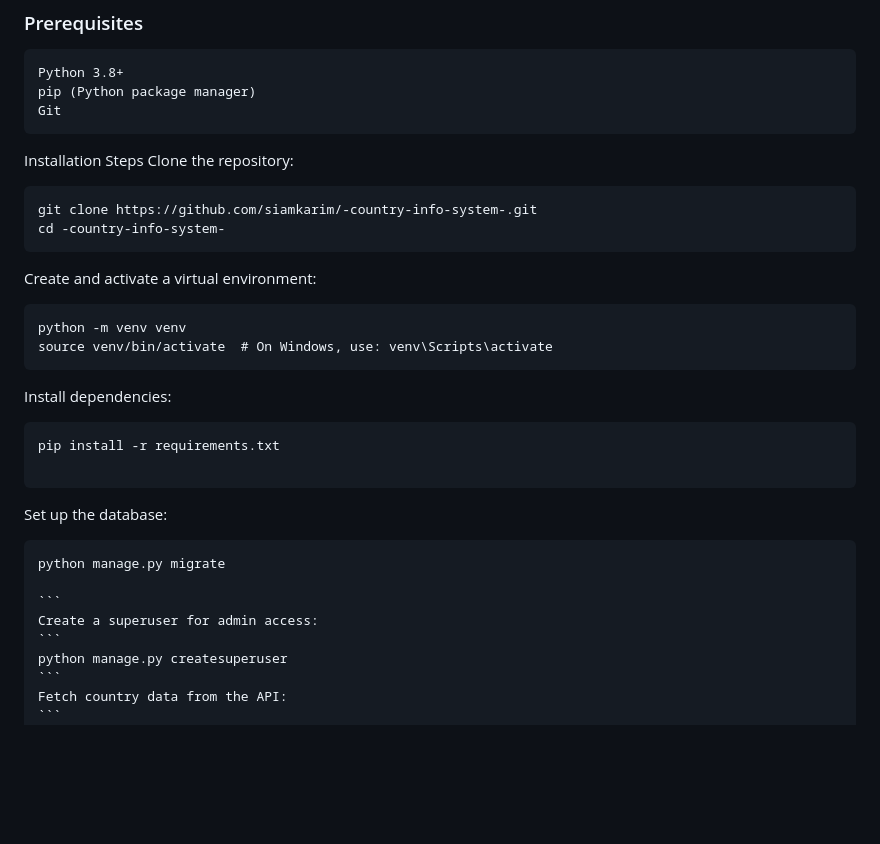
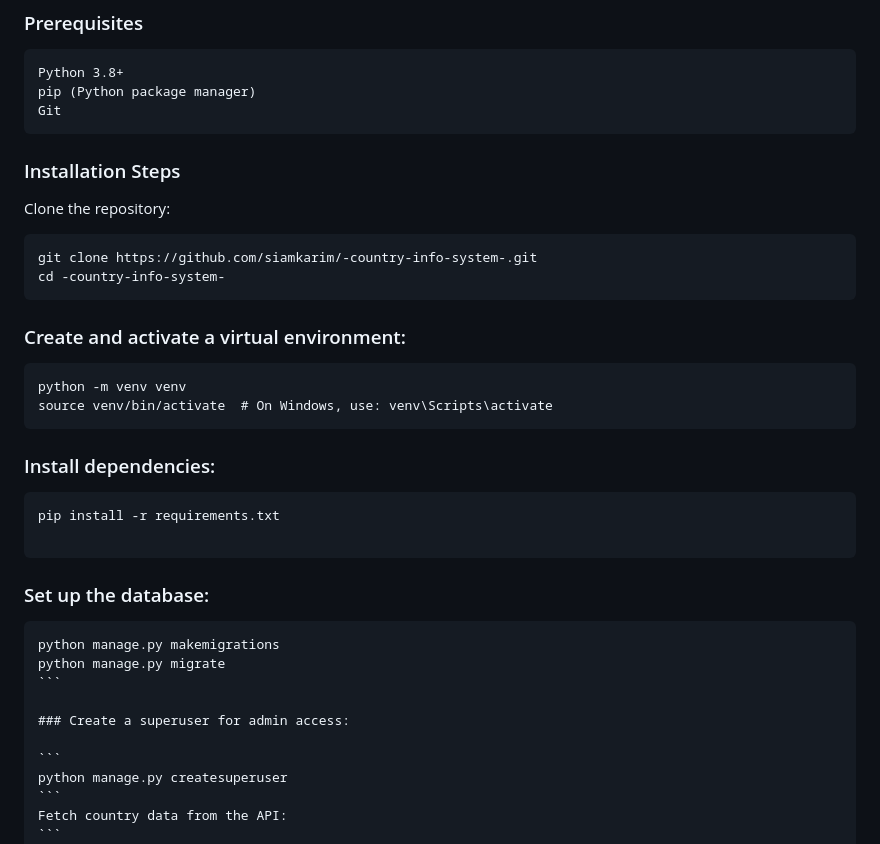
Before and after one commit to siamkarim/-country-info-system-, a Markdown page: README.md, the part around the change. Drawn GitHub-style; blank space fills up the shorter version.

Commit message:
finilize the project

`````diff
--- a/README.md
+++ b/README.md
@@ -14,28 +14,31 @@
     pip (Python package manager)
     Git
 
-Installation Steps
+### Installation Steps
 Clone the repository:
 ```
 git clone https://github.com/siamkarim/-country-info-system-.git
 cd -country-info-system-
 ```
-Create and activate a virtual environment:
+### Create and activate a virtual environment:
 ```
 python -m venv venv
 source venv/bin/activate  # On Windows, use: venv\Scripts\activate
 ```
-Install dependencies:
+### Install dependencies:
 ```
 pip install -r requirements.txt
 
 ```
-Set up the database:
+### Set up the database:
+
 ````
+python manage.py makemigrations
 python manage.py migrate
+```
 
-```
-Create a superuser for admin access:
+### Create a superuser for admin access:
+
 ```
 python manage.py createsuperuser
 ```
`````
